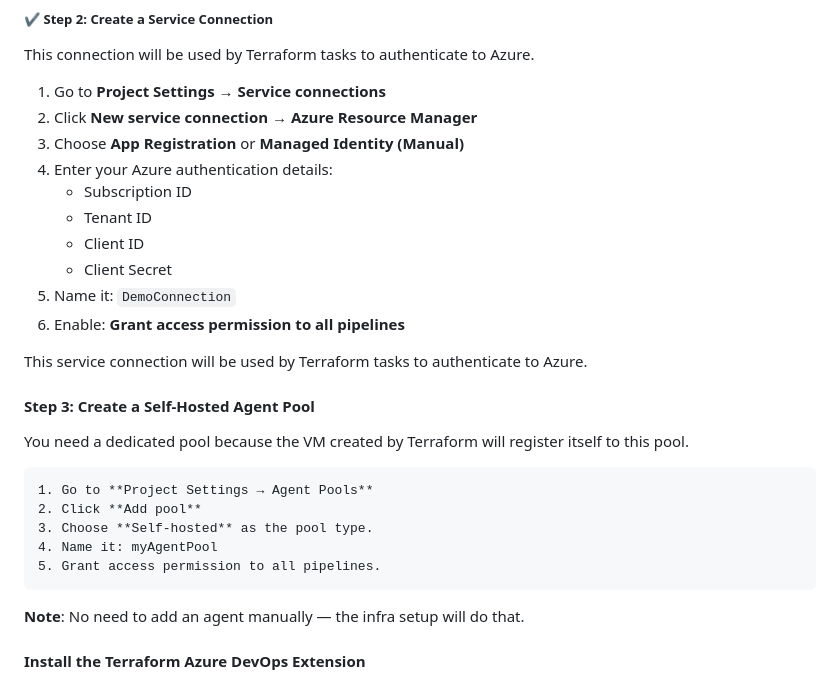
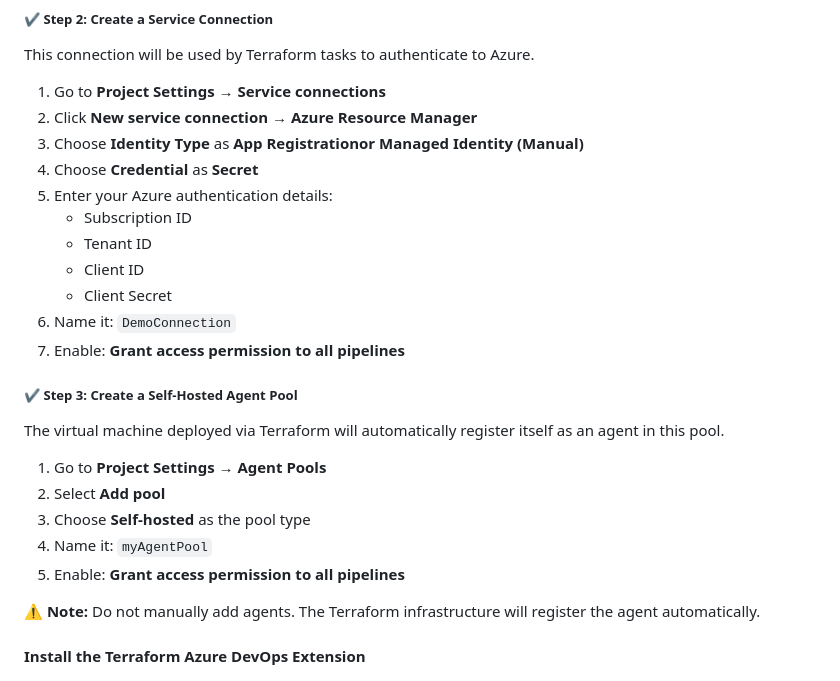
Before and after one commit to manutest1712/azure-devops-cd-test, a Markdown page: README.MD, the part around the change. Drawn GitHub-style.

Commit message:
Revise service connection and agent pool instructions
Updated steps for creating a service connection and agent pool in Azure DevOps.

```diff
--- a/README.MD
+++ b/README.MD
@@ -108,28 +108,26 @@ Before proceeding, ensure you have:
 This connection will be used by Terraform tasks to authenticate to Azure.
 1. Go to **Project Settings** → **Service connections**
 2. Click **New service connection** → **Azure Resource Manager**
-3. Choose **App Registration** or **Managed Identity (Manual)**
-4. Enter your Azure authentication details:
+3. Choose **Identity Type** as **App Registrationor Managed Identity (Manual)**
+4. Choose **Credential** as **Secret**
+5. Enter your Azure authentication details:
    - Subscription ID
    - Tenant ID
    - Client ID
    - Client Secret
-5. Name it: `DemoConnection`
-6. Enable: **Grant access permission to all pipelines**
+6. Name it: `DemoConnection`
+7. Enable: **Grant access permission to all pipelines**
 
-This service connection will be used by Terraform tasks to authenticate to Azure.
+##### ✔️ Step 3: Create a Self-Hosted Agent Pool
+The virtual machine deployed via Terraform will automatically register itself as an agent in this pool.
 
-#### Step 3:  Create a Self-Hosted Agent Pool
-You need a dedicated pool because the VM created by Terraform will register itself to this pool.
+1. Go to **Project Settings → Agent Pools**
+2. Select **Add pool**
+3. Choose **Self-hosted** as the pool type
+4. Name it: `myAgentPool`
+5. Enable: **Grant access permission to all pipelines**
 
-    1. Go to **Project Settings → Agent Pools**
-    2. Click **Add pool**
-    3. Choose **Self-hosted** as the pool type.
-    4. Name it: myAgentPool
-    5. Grant access permission to all pipelines.
-
-**Note**: No need to add an agent manually — the infra setup will do that.
-
+⚠️ **Note:** Do not manually add agents. The Terraform infrastructure will register the agent automatically.
 
 #### Install the Terraform Azure DevOps Extension
 
```
